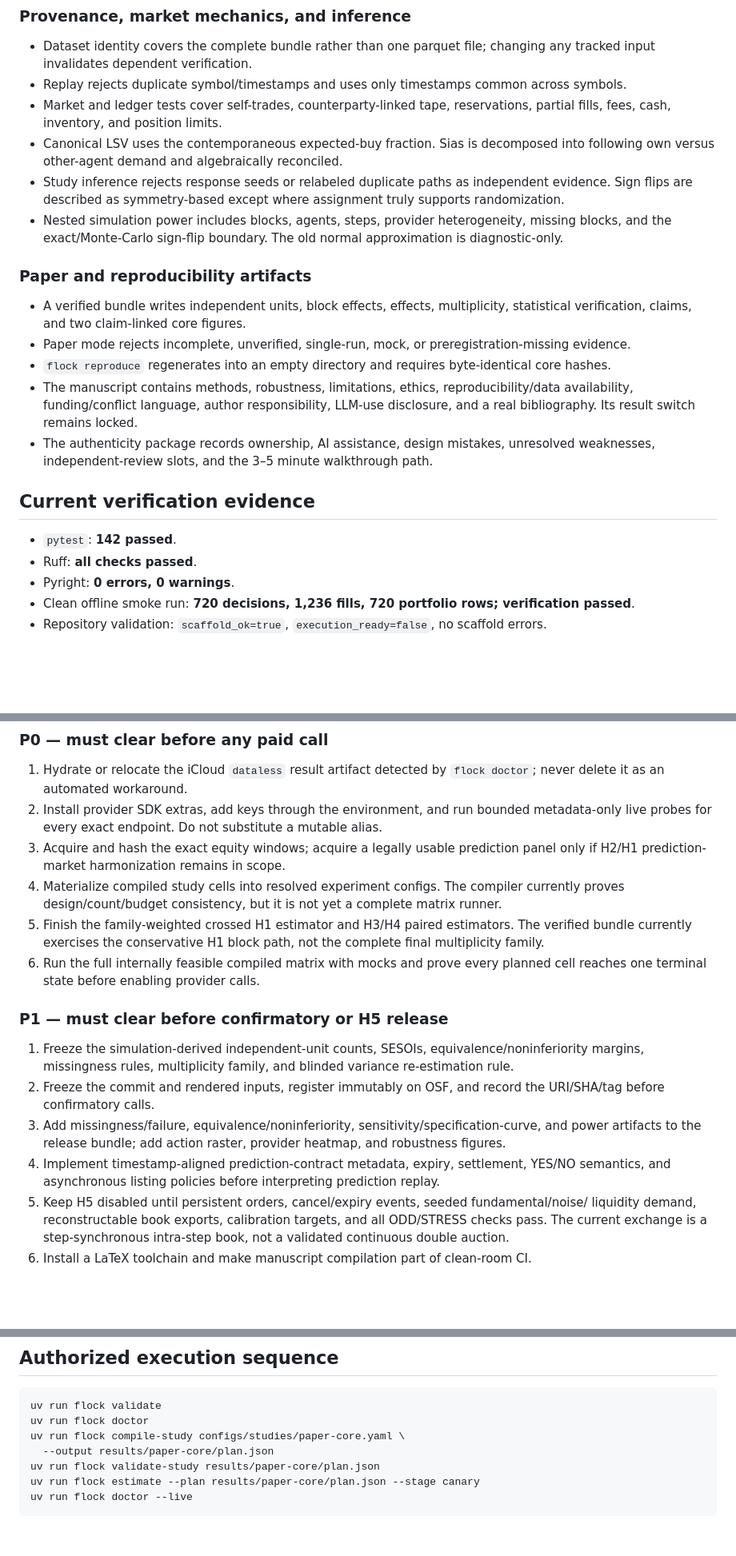
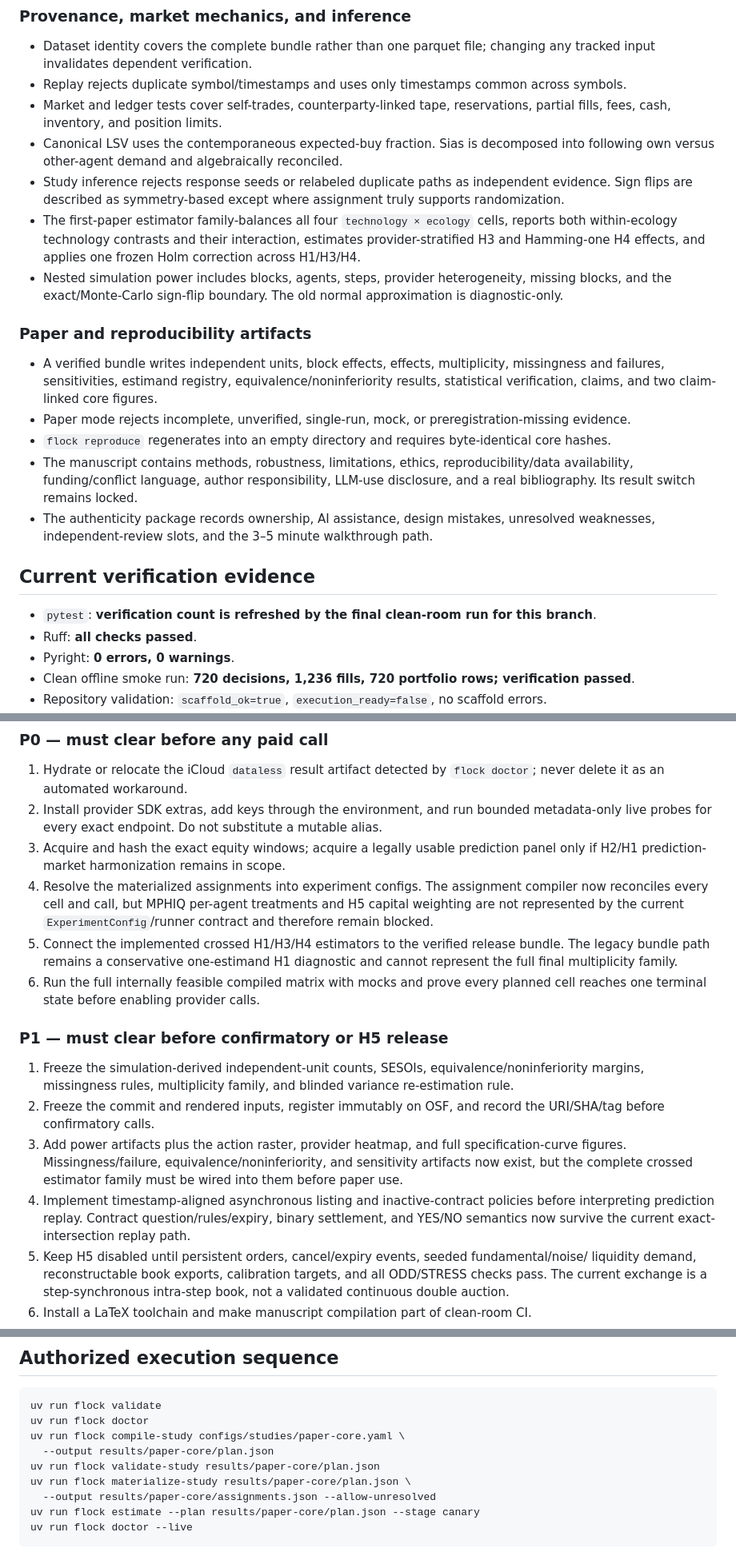
Before and after one commit to lewisnsmith/emergent-coordination-fi, a Markdown page: docs/research/25-hardening-implementation-status.md, 3 parts joined by grey strips. Shown at 80% size. Rendered like a GitHub page; blank space fills up the shorter version.

````diff
--- a/docs/research/25-hardening-implementation-status.md
+++ b/docs/research/25-hardening-implementation-status.md
@@ -53,13 +56,17 @@ it does not mean a paid study, empirical result, independent review, or paper re
   own versus other-agent demand and algebraically reconciled.
 - Study inference rejects response seeds or relabeled duplicate paths as independent evidence.
   Sign flips are described as symmetry-based except where assignment truly supports randomization.
+- The first-paper estimator family-balances all four `technology × ecology` cells, reports both
+  within-ecology technology contrasts and their interaction, estimates provider-stratified H3 and
+  Hamming-one H4 effects, and applies one frozen Holm correction across H1/H3/H4.
 - Nested simulation power includes blocks, agents, steps, provider heterogeneity, missing blocks,
   and the exact/Monte-Carlo sign-flip boundary. The old normal approximation is diagnostic-only.
 
 ### Paper and reproducibility artifacts
 
-- A verified bundle writes independent units, block effects, effects, multiplicity,
-  statistical verification, claims, and two claim-linked core figures.
+- A verified bundle writes independent units, block effects, effects, multiplicity, missingness and
+  failures, sensitivities, estimand registry, equivalence/noninferiority results, statistical
+  verification, claims, and two claim-linked core figures.
 - Paper mode rejects incomplete, unverified, single-run, mock, or preregistration-missing evidence.
 - `flock reproduce` regenerates into an empty directory and requires byte-identical core hashes.
 - The manuscript contains methods, robustness, limitations, ethics, reproducibility/data
@@ -70,7 +77,7 @@ it does not mean a paid study, empirical result, independent review, or paper re
 
 ## Current verification evidence
 
-- `pytest`: **142 passed**.
+- `pytest`: **verification count is refreshed by the final clean-room run for this branch**.
 - Ruff: **all checks passed**.
 - Pyright: **0 errors, 0 warnings**.
 - Clean offline smoke run: **720 decisions, 1,236 fills, 720 portfolio rows; verification passed**.
@@ -87,10 +94,12 @@ it does not mean a paid study, empirical result, independent review, or paper re
    live probes for every exact endpoint. Do not substitute a mutable alias.
 3. Acquire and hash the exact equity windows; acquire a legally usable prediction panel only if
    H2/H1 prediction-market harmonization remains in scope.
-4. Materialize compiled study cells into resolved experiment configs. The compiler currently
-   proves design/count/budget consistency, but it is not yet a complete matrix runner.
-5. Finish the family-weighted crossed H1 estimator and H3/H4 paired estimators. The verified bundle
-   currently exercises the conservative H1 block path, not the complete final multiplicity family.
+4. Resolve the materialized assignments into experiment configs. The assignment compiler now
+   reconciles every cell and call, but MPHIQ per-agent treatments and H5 capital weighting are not
+   represented by the current `ExperimentConfig`/runner contract and therefore remain blocked.
+5. Connect the implemented crossed H1/H3/H4 estimators to the verified release bundle. The legacy
+   bundle path remains a conservative one-estimand H1 diagnostic and cannot represent the full
+   final multiplicity family.
 6. Run the full internally feasible compiled matrix with mocks and prove every planned cell reaches
    one terminal state before enabling provider calls.
 
@@ -100,10 +109,12 @@ it does not mean a paid study, empirical result, independent review, or paper re
    margins, missingness rules, multiplicity family, and blinded variance re-estimation rule.
 2. Freeze the commit and rendered inputs, register immutably on OSF, and record the URI/SHA/tag
    before confirmatory calls.
-3. Add missingness/failure, equivalence/noninferiority, sensitivity/specification-curve, and power
-   artifacts to the release bundle; add action raster, provider heatmap, and robustness figures.
-4. Implement timestamp-aligned prediction-contract metadata, expiry, settlement, YES/NO semantics,
-   and asynchronous listing policies before interpreting prediction replay.
+3. Add power artifacts plus the action raster, provider heatmap, and full specification-curve
+   figures. Missingness/failure, equivalence/noninferiority, and sensitivity artifacts now exist,
+   but the complete crossed estimator family must be wired into them before paper use.
+4. Implement timestamp-aligned asynchronous listing and inactive-contract policies before
+   interpreting prediction replay. Contract question/rules/expiry, binary settlement, and YES/NO
+   semantics now survive the current exact-intersection replay path.
 5. Keep H5 disabled until persistent orders, cancel/expiry events, seeded fundamental/noise/
    liquidity demand, reconstructable book exports, calibration targets, and all ODD/STRESS checks
    pass. The current exchange is a step-synchronous intra-step book, not a validated continuous
@@ -120,6 +131,8 @@ uv run flock doctor
 uv run flock compile-study configs/studies/paper-core.yaml \
   --output results/paper-core/plan.json
 uv run flock validate-study results/paper-core/plan.json
+uv run flock materialize-study results/paper-core/plan.json \
+  --output results/paper-core/assignments.json --allow-unresolved
 uv run flock estimate --plan results/paper-core/plan.json --stage canary
 uv run flock doctor --live
 ```
````
Also changed, not shown: other parts of docs/research/25-hardening-implementation-status.md (+4 -1 lines), README.md (+7 -2 lines).
